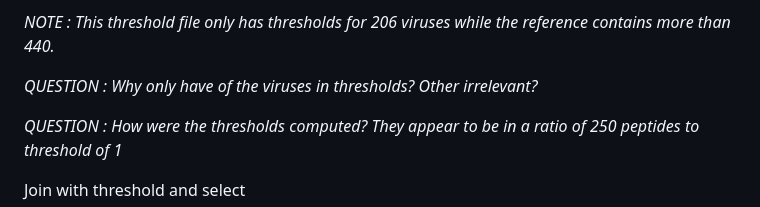
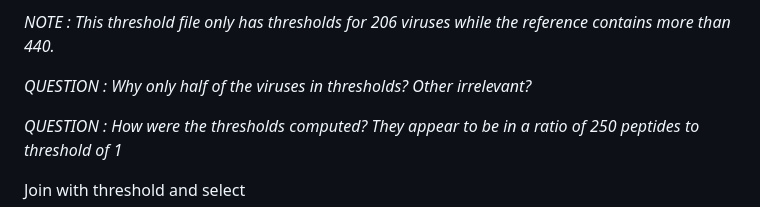
Before and after one commit to ucsffrancislab/PhIP-Seq, a Markdown page: DEV_NOTES.md, the part around the change. GitHub-like rendering.

Commit message:
Cleaning up notes

```diff
--- a/DEV_NOTES.md
+++ b/DEV_NOTES.md
@@ -508,7 +508,7 @@ Not sure where these treshold came from.
 *NOTE : This threshold file only has thresholds for 206 viruses while the reference contains more than 440.*
 
 
-*QUESTION : Why only have of the viruses in thresholds? Other irrelevant?*
+*QUESTION : Why only half of the viruses in thresholds? Other irrelevant?*
 
 *QUESTION : How were the thresholds computed? They appear to be in a ratio of 250 peptides to threshold of 1*
 
```
Also changed, not shown: README.md (added, +544 -0 lines).
